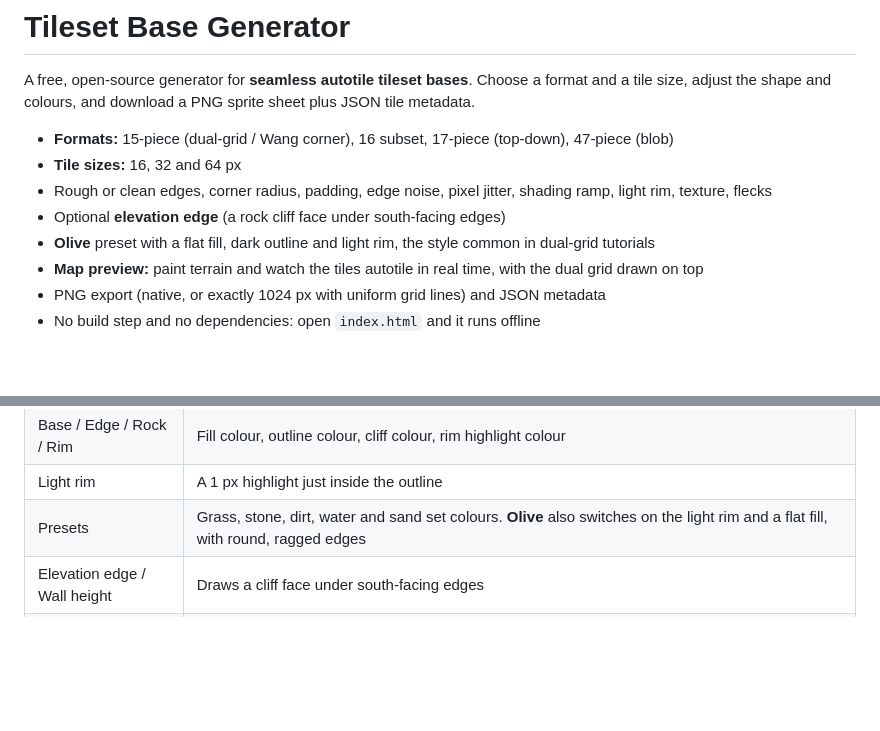
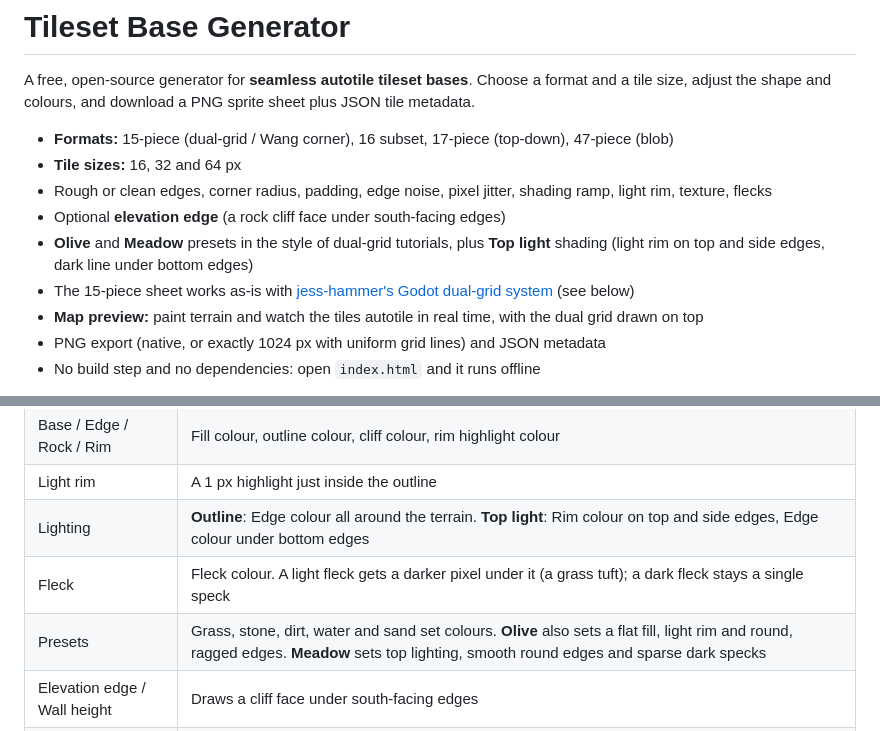
Before and after one commit to Layfate/tileset-base-generator, a Markdown page: README.md, 2 parts joined by grey strips. Drawn GitHub-style; blank space fills up the shorter version.

```diff
--- a/README.md
+++ b/README.md
@@ -6,7 +6,8 @@ A free, open-source generator for **seamless autotile tileset bases**. Choose a
 - **Tile sizes:** 16, 32 and 64 px
 - Rough or clean edges, corner radius, padding, edge noise, pixel jitter, shading ramp, light rim, texture, flecks
 - Optional **elevation edge** (a rock cliff face under south-facing edges)
-- **Olive** preset with a flat fill, dark outline and light rim, the style common in dual-grid tutorials
+- **Olive** and **Meadow** presets in the style of dual-grid tutorials, plus **Top light** shading (light rim on top and side edges, dark line under bottom edges)
+- The 15-piece sheet works as-is with [jess-hammer's Godot dual-grid system](https://github.com/jess-hammer/dual-grid-tilemap-system-godot) (see below)
 - **Map preview:** paint terrain and watch the tiles autotile in real time, with the dual grid drawn on top
 - PNG export (native, or exactly 1024 px with uniform grid lines) and JSON metadata
 - No build step and no dependencies: open `index.html` and it runs offline
@@ -79,7 +80,9 @@ Open the [live app](https://layfate.github.io/tileset-base-generator/), or clone
 | Pixel jitter | Rough style: how ragged the edge is at the single-pixel level |
 | Base / Edge / Rock / Rim | Fill colour, outline colour, cliff colour, rim highlight colour |
 | Light rim | A 1 px highlight just inside the outline |
-| Presets | Grass, stone, dirt, water and sand set colours. **Olive** also switches on the light rim and a flat fill, with round, ragged edges |
+| Lighting | **Outline**: Edge colour all around the terrain. **Top light**: Rim colour on top and side edges, Edge colour under bottom edges |
+| Fleck | Fleck colour. A light fleck gets a darker pixel under it (a grass tuft); a dark fleck stays a single speck |
+| Presets | Grass, stone, dirt, water and sand set colours. **Olive** also sets a flat fill, light rim and round, ragged edges. **Meadow** sets top lighting, smooth round edges and sparse dark specks |
 | Elevation edge / Wall height | Draws a cliff face under south-facing edges |
 | Shades / Edge fade | Number of colours from outline to fill, and how wide the fade is |
 | Texture noise / Flecks | Interior variation and grass-style flecks |
```
Also changed, not shown: other parts of README.md (+19 -0 lines), docs/images/sheet-15-meadow.png (added), 7 other files.
